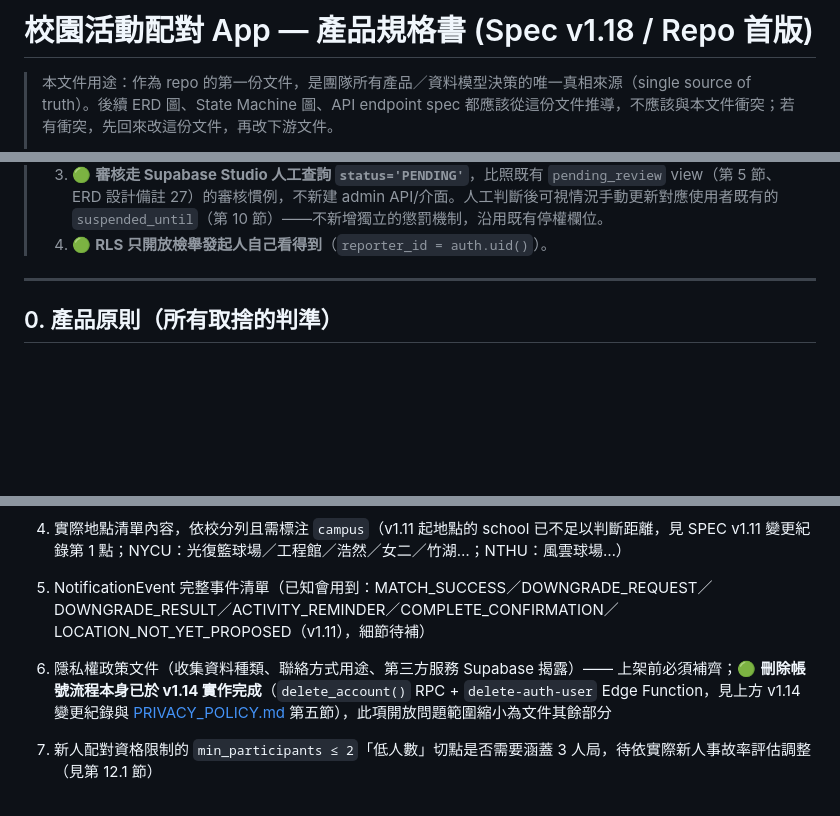
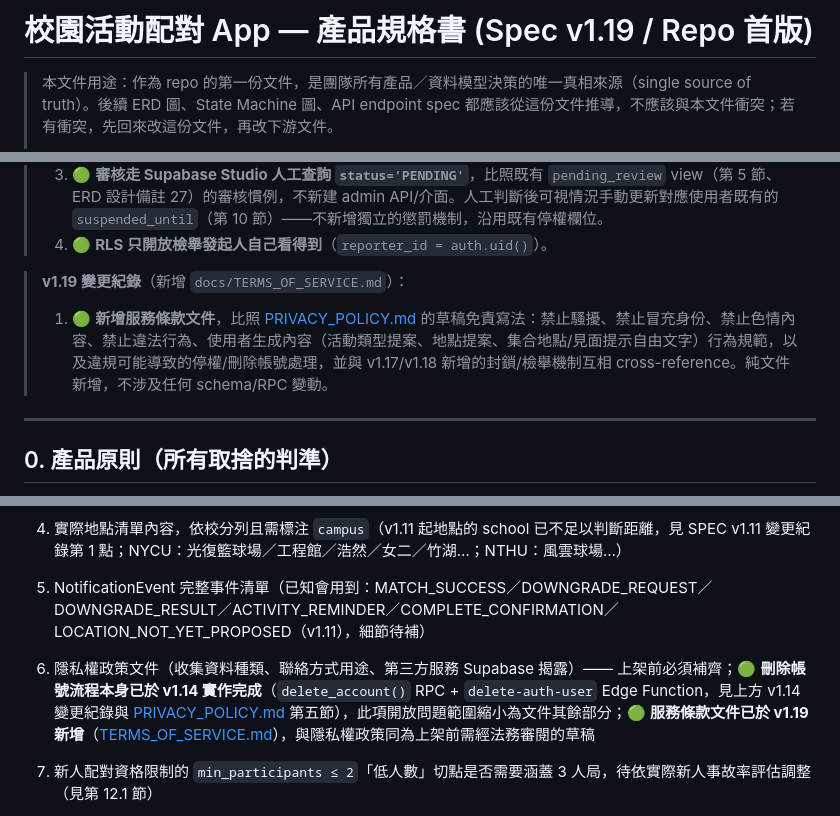
Before and after one commit to egger-meow/find-people-now, a Markdown page: docs/SPEC.md, 3 parts joined by grey strips. GitHub-like rendering; blank space fills up the shorter version.

```diff
--- a/docs/SPEC.md
+++ b/docs/SPEC.md
@@ -1,4 +1,4 @@
-# 校園活動配對 App — 產品規格書 (Spec v1.18 / Repo 首版)
+# 校園活動配對 App — 產品規格書 (Spec v1.19 / Repo 首版)
 
 > 本文件用途：作為 repo 的第一份文件，是團隊所有產品／資料模型決策的唯一真相來源（single source of truth）。後續 ERD 圖、State Machine 圖、API endpoint spec 都應該從這份文件推導，不應該與本文件衝突；若有衝突，先回來改這份文件，再改下游文件。
 >
@@ -151,6 +151,9 @@
 > 2. 🟢 **新增 `rpc: submit_report(category, reported_user_id?, reported_activity_id?, detail?)`**：兩個檢舉對象皆缺時回 `INVALID_INPUT` detail `REPORT_TARGET_REQUIRED`。
 > 3. 🟢 **審核走 Supabase Studio 人工查詢 `status='PENDING'`**，比照既有 `pending_review` view（第 5 節、ERD 設計備註 27）的審核慣例，不新建 admin API/介面。人工判斷後可視情況手動更新對應使用者既有的 `suspended_until`（第 10 節）——不新增獨立的懲罰機制，沿用既有停權欄位。
 > 4. 🟢 **RLS 只開放檢舉發起人自己看得到**（`reporter_id = auth.uid()`）。
+
+> **v1.19 變更紀錄**（新增 `docs/TERMS_OF_SERVICE.md`）：
+> 1. 🟢 **新增服務條款文件**，比照 [PRIVACY_POLICY.md](PRIVACY_POLICY.md) 的草稿免責寫法：禁止騷擾、禁止冒充身份、禁止色情內容、禁止違法行為、使用者生成內容（活動類型提案、地點提案、集合地點/見面提示自由文字）行為規範，以及違規可能導致的停權/刪除帳號處理，並與 v1.17/v1.18 新增的封鎖/檢舉機制互相 cross-reference。純文件新增，不涉及任何 schema/RPC 變動。
 
 ---
 
@@ -682,7 +685,7 @@ MVP 階段不自建後端；等真實用量起來（校園爆量、Realtime conn
 3. 冷啟動種子使用者渠道（社團/系學會/校內二手拍平台合作）
 4. 實際地點清單內容，依校分列且需標注 `campus`（v1.11 起地點的 school 已不足以判斷距離，見 SPEC v1.11 變更紀錄第 1 點；NYCU：光復籃球場／工程館／浩然／女二／竹湖…；NTHU：風雲球場…）
 5. NotificationEvent 完整事件清單（已知會用到：MATCH_SUCCESS／DOWNGRADE_REQUEST／DOWNGRADE_RESULT／ACTIVITY_REMINDER／COMPLETE_CONFIRMATION／LOCATION_NOT_YET_PROPOSED（v1.11），細節待補）
-6. 隱私權政策文件（收集資料種類、聯絡方式用途、第三方服務 Supabase 揭露）—— 上架前必須補齊；🟢 **刪除帳號流程本身已於 v1.14 實作完成**（`delete_account()` RPC + `delete-auth-user` Edge Function，見上方 v1.14 變更紀錄與 [PRIVACY_POLICY.md](PRIVACY_POLICY.md) 第五節），此項開放問題範圍縮小為文件其餘部分
+6. 隱私權政策文件（收集資料種類、聯絡方式用途、第三方服務 Supabase 揭露）—— 上架前必須補齊；🟢 **刪除帳號流程本身已於 v1.14 實作完成**（`delete_account()` RPC + `delete-auth-user` Edge Function，見上方 v1.14 變更紀錄與 [PRIVACY_POLICY.md](PRIVACY_POLICY.md) 第五節），此項開放問題範圍縮小為文件其餘部分；🟢 **服務條款文件已於 v1.19 新增**（[TERMS_OF_SERVICE.md](TERMS_OF_SERVICE.md)），與隱私權政策同為上架前需經法務審閱的草稿
 7. 新人配對資格限制的 `min_participants ≤ 2`「低人數」切點是否需要涵蓋 3 人局，待依實際新人事故率評估調整（見第 12.1 節）
 8. 貪婪成局策略下，連續模式（`group_size_step` 為 null）的選項只要 `min_participants < max_participants`，達到 `min_participants` 就會立即成局、不等待湊到 `max_participants`——v1.5 版本「不限，人多熱鬧」的固定選項在 v1.6 UI 重構後已不存在，但此行為特性對任何連續模式選項依然成立，是否需要加權重或其他方式差異化，待有實際使用數據後評估（見第 6.2、7 節）
 9. `max_participants` 為 NULL 時是否要在寫入當下就填入 `activity_type.default_max_participants`、還是維持 NULL 由讀取端 fallback，兩種做法對「人數超額」判斷（第 7 節）行為一致但實作路徑不同，待 API 設計階段定案
```
Also changed, not shown: other parts of docs/SPEC.md (+1 -1 lines), docs/TERMS_OF_SERVICE.md (added, +85 -0 lines).
